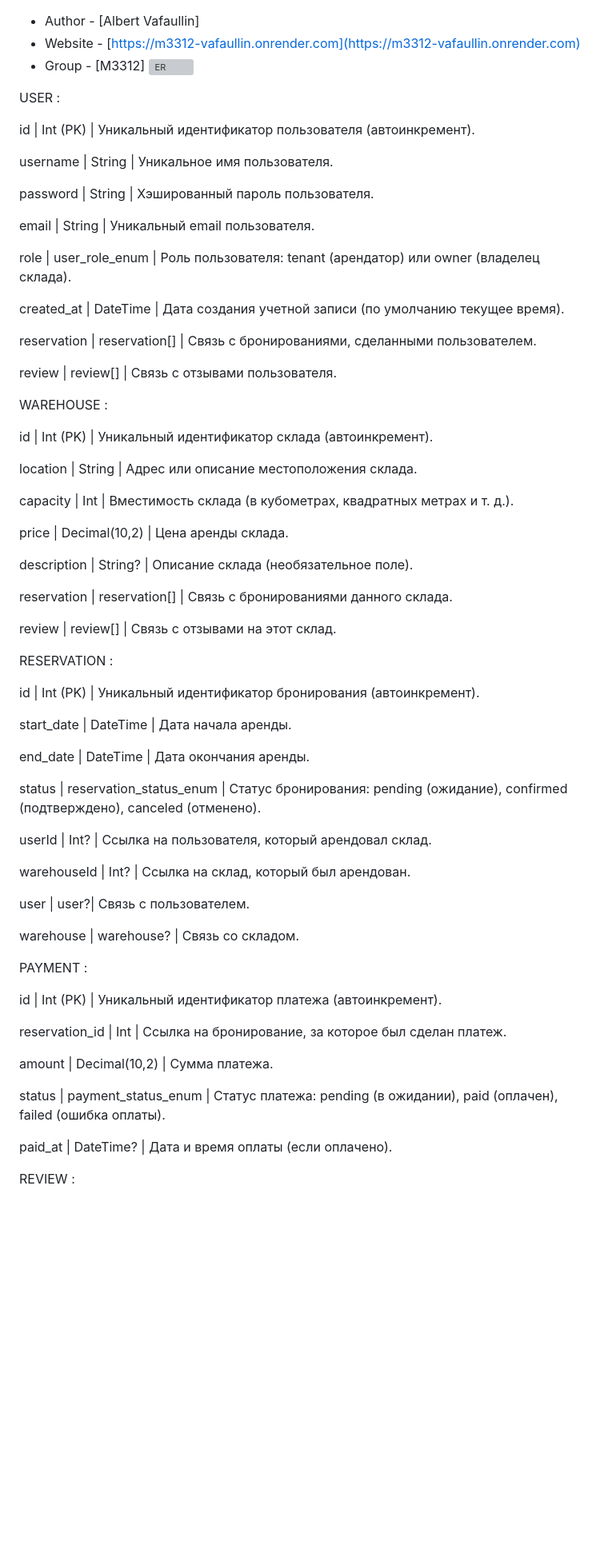
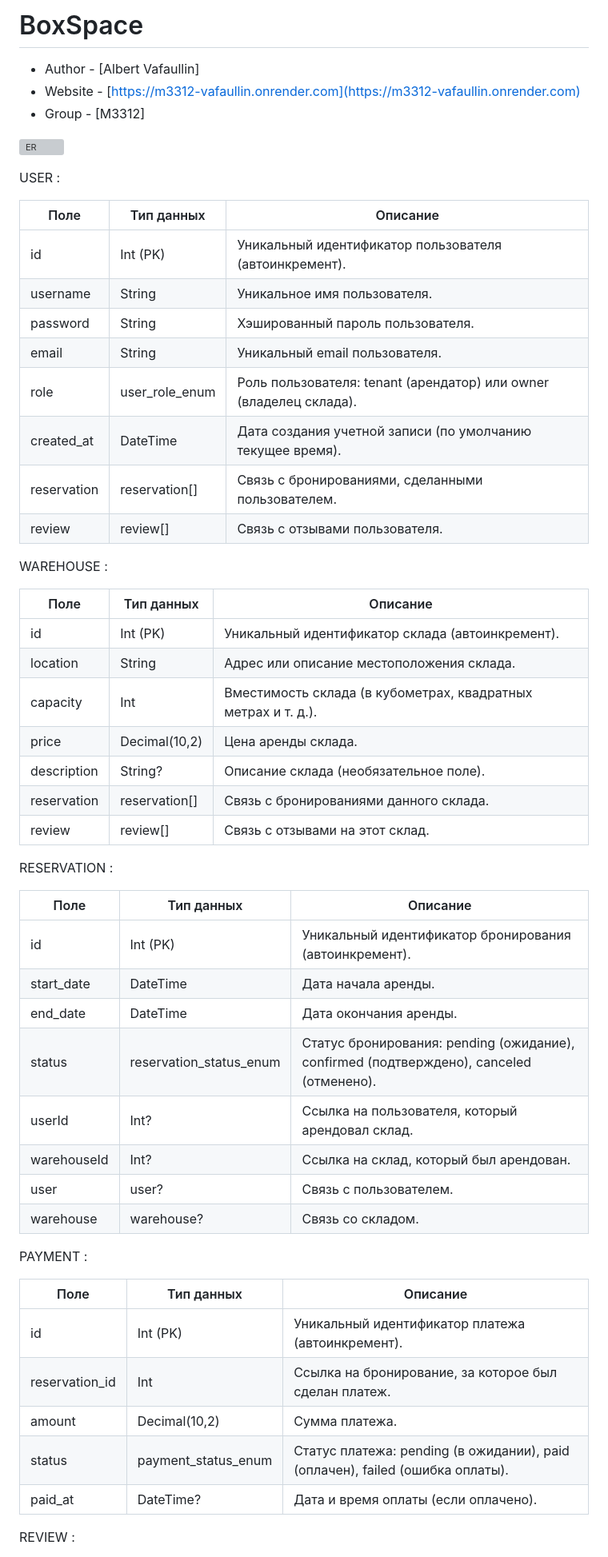
Before and after one commit to loonza/web-back, a Markdown page: README.md, the part around the change printed below. Shown: that part at 80% size. Rendered like a GitHub page; blank space fills up the shorter version; grey boxes are pictures that could not be loaded.

```diff
--- a/README.md
+++ b/README.md
@@ -1,101 +1,58 @@
-
+# BoxSpace
 
 - Author - [Albert Vafaullin]
 - Website - [https://m3312-vafaullin.onrender.com](https://m3312-vafaullin.onrender.com)
 - Group - [M3312]
+
 ![ER](https://github.com/user-attachments/assets/2a0309da-97eb-44bc-86ce-ae6182922ed7)
-
 
 USER :
 
-
+Поле | Тип данных | Описание
+---|---|---
 id | Int (PK)	 | Уникальный идентификатор пользователя (автоинкремент).
-
-
 username | 	String	| Уникальное имя пользователя.
-
 password | 	String | 	Хэшированный пароль пользователя.
-
-
 email	| String	| Уникальный email пользователя.
-
-
 role	| user_role_enum	| Роль пользователя: tenant (арендатор) или owner (владелец склада).
-
-
 created_at | 	DateTime	| Дата создания учетной записи (по умолчанию текущее время).
-
-
 reservation	| reservation[]	| Связь с бронированиями, сделанными пользователем.
-
-
 review | 	review[] | 	Связь с отзывами пользователя.
-
 
 WAREHOUSE :
 
+Поле | Тип данных | Описание
+---|---|---
 id	| Int (PK) | 	Уникальный идентификатор склада (автоинкремент).
-
-
 location	| String | 	Адрес или описание местоположения склада.
-
-
 capacity	| Int	| Вместимость склада (в кубометрах, квадратных метрах и т. д.).
-
-
 price | 	Decimal(10,2)	| Цена аренды склада.
-
-
 description | 	String?	 | Описание склада (необязательное поле).
-
-
 reservation | reservation[] | 	Связь с бронированиями данного склада.
-
-
 review | 	review[] | 	Связь с отзывами на этот склад.
-
 
 RESERVATION :
 
+Поле | Тип данных | Описание
+---|---|---
 id	| Int (PK) | 	Уникальный идентификатор бронирования (автоинкремент).
-
-
 start_date | 	DateTime	| Дата начала аренды.
-
-
 end_date	| DateTime | 	Дата окончания аренды.
-
-
 status	| reservation_status_enum	| Статус бронирования: pending (ожидание), confirmed (подтверждено), canceled (отменено).
-
-
 userId | 	Int?	| Ссылка на пользователя, который арендовал склад.
-
-
 warehouseId	| Int? | 	Ссылка на склад, который был арендован.
-
-
 user | 	user?| 	Связь с пользователем.
-
-
 warehouse | 	warehouse? | 	Связь со складом.
 
 PAYMENT :
 
+Поле | Тип данных | Описание
+---|---|---
 id	| Int (PK)	| Уникальный идентификатор платежа (автоинкремент).
-
-
 reservation_id |	Int	| Ссылка на бронирование, за которое был сделан платеж.
-
-
 amount | 	Decimal(10,2)	| Сумма платежа.
-
-
 status	| payment_status_enum | 	Статус платежа: pending (в ожидании), paid (оплачен), failed (ошибка оплаты).
-
-
 paid_at	| DateTime?	| Дата и время оплаты (если оплачено).
-
 
 REVIEW :
 
```
Also changed, not shown: other parts of README.md (+10 -25 lines).
